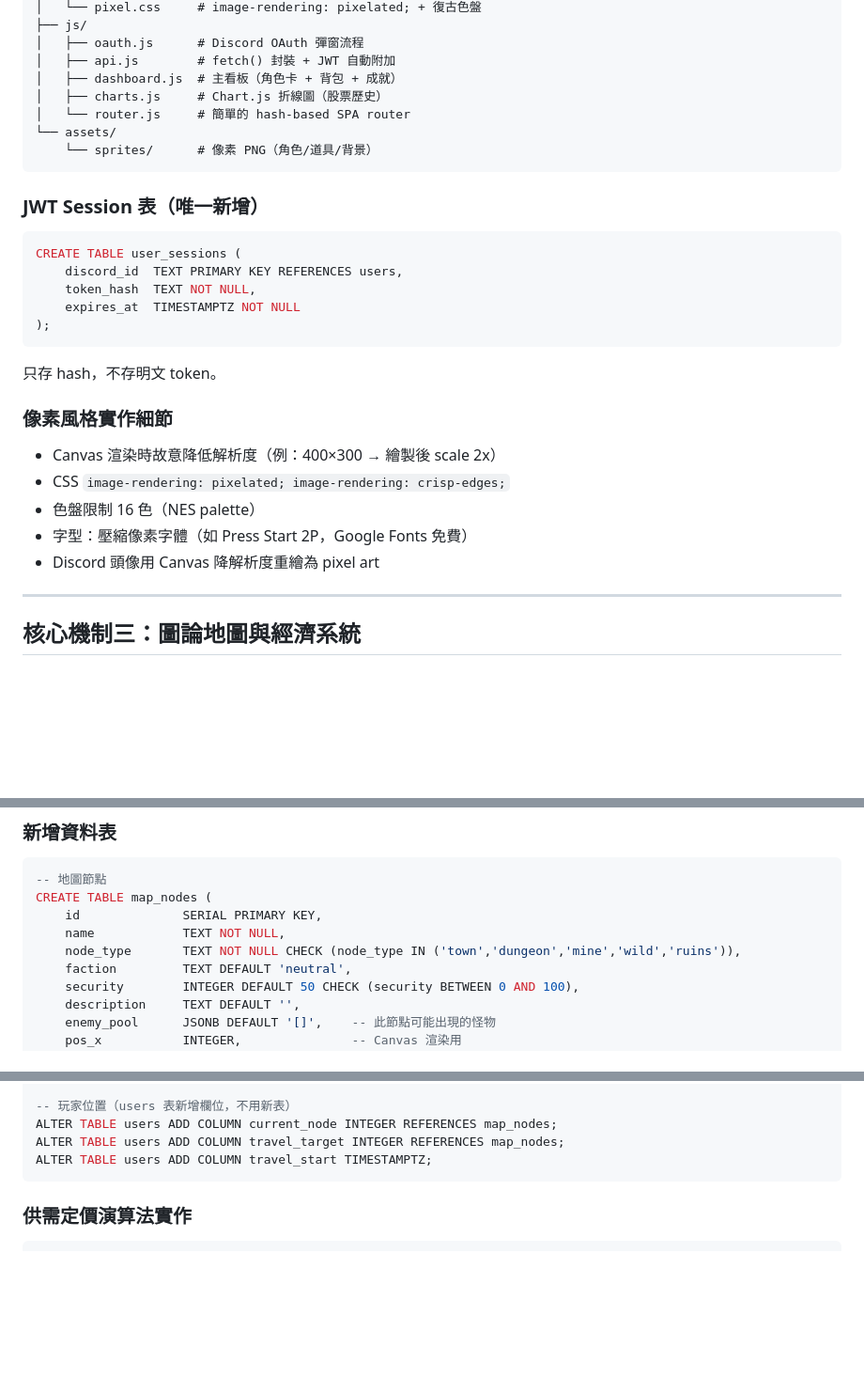
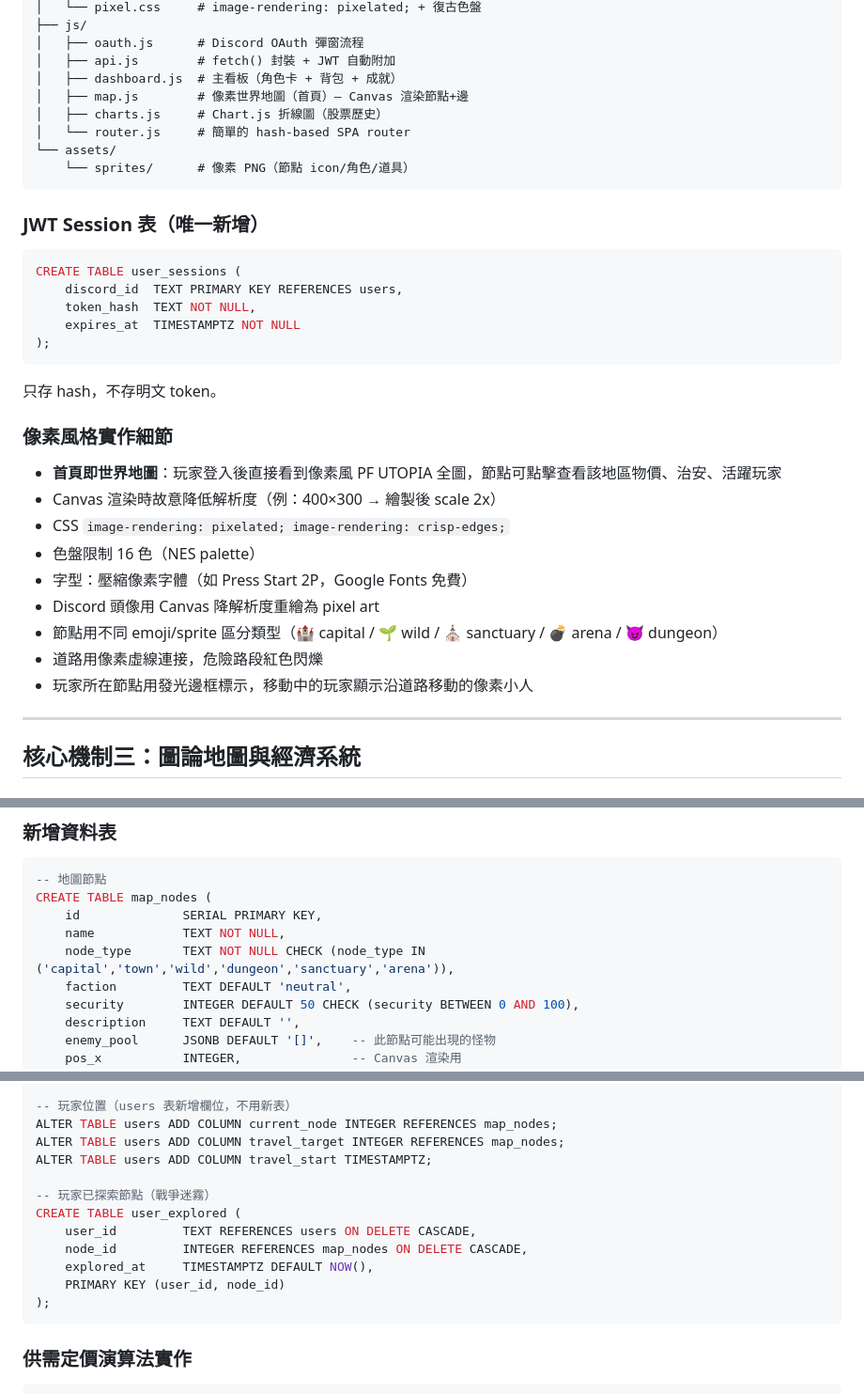
Before and after one commit to ycair/PF-UTOPIA, a Markdown page: note/feature-update.md, 3 parts joined by grey strips. Shown at 94% size. Rendered like a GitHub page; blank space fills up the shorter version.

````diff
--- a/note/feature-update.md
+++ b/note/feature-update.md
@@ -224,10 +224,11 @@ web/
 │   ├── oauth.js      # Discord OAuth 彈窗流程
 │   ├── api.js        # fetch() 封裝 + JWT 自動附加
 │   ├── dashboard.js  # 主看板（角色卡 + 背包 + 成就）
+│   ├── map.js        # 像素世界地圖（首頁）— Canvas 渲染節點+邊
 │   ├── charts.js     # Chart.js 折線圖（股票歷史）
 │   └── router.js     # 簡單的 hash-based SPA router
 └── assets/
-    └── sprites/      # 像素 PNG（角色/道具/背景）
+    └── sprites/      # 像素 PNG（節點 icon/角色/道具）
 ```
 
 ### JWT Session 表（唯一新增）
@@ -244,11 +245,15 @@ CREATE TABLE user_sessions (
 
 ### 像素風格實作細節
 
+- **首頁即世界地圖**：玩家登入後直接看到像素風 PF UTOPIA 全圖，節點可點擊查看該地區物價、治安、活躍玩家
 - Canvas 渲染時故意降低解析度（例：400×300 → 繪製後 scale 2x）
 - CSS `image-rendering: pixelated; image-rendering: crisp-edges;`
 - 色盤限制 16 色（NES palette）
 - 字型：壓縮像素字體（如 Press Start 2P，Google Fonts 免費）
 - Discord 頭像用 Canvas 降解析度重繪為 pixel art
+- 節點用不同 emoji/sprite 區分類型（🏰 capital / 🌱 wild / ⛪ sanctuary / 💣 arena / 😈 dungeon）
+- 道路用像素虛線連接，危險路段紅色閃爍
+- 玩家所在節點用發光邊框標示，移動中的玩家顯示沿道路移動的像素小人
 
 ---
 
@@ -288,7 +293,7 @@ CREATE TABLE user_sessions (
 CREATE TABLE map_nodes (
     id              SERIAL PRIMARY KEY,
     name            TEXT NOT NULL,
-    node_type       TEXT NOT NULL CHECK (node_type IN ('town','dungeon','mine','wild','ruins')),
+    node_type       TEXT NOT NULL CHECK (node_type IN ('capital','town','wild','dungeon','sanctuary','arena')),
     faction         TEXT DEFAULT 'neutral',
     security        INTEGER DEFAULT 50 CHECK (security BETWEEN 0 AND 100),
     description     TEXT DEFAULT '',
@@ -333,6 +338,14 @@ CREATE TABLE node_prices (
 ALTER TABLE users ADD COLUMN current_node INTEGER REFERENCES map_nodes;
 ALTER TABLE users ADD COLUMN travel_target INTEGER REFERENCES map_nodes;
 ALTER TABLE users ADD COLUMN travel_start TIMESTAMPTZ;
+
+-- 玩家已探索節點（戰爭迷霧）
+CREATE TABLE user_explored (
+    user_id         TEXT REFERENCES users ON DELETE CASCADE,
+    node_id         INTEGER REFERENCES map_nodes ON DELETE CASCADE,
+    explored_at     TIMESTAMPTZ DEFAULT NOW(),
+    PRIMARY KEY (user_id, node_id)
+);
 ```
 
 ### 供需定價演算法實作
````
Also changed, not shown: other parts of note/feature-update.md (+50 -18 lines).
